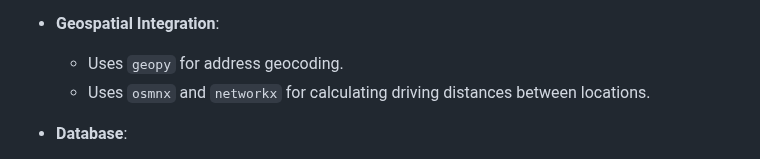
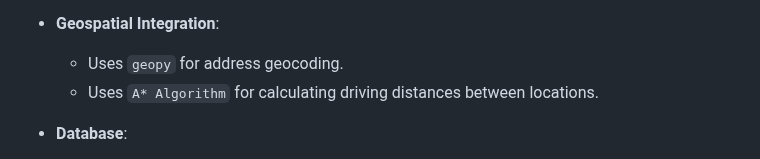
Before and after one commit to sabarieshkarthic/SupplyChain, a Markdown page: README.md, the part around the change. Rendered like a GitHub page.

```diff
--- a/README.md
+++ b/README.md
@@ -18,7 +18,7 @@ This is a Flask-based web application for managing a supply chain, allowing deal
 
 - **Geospatial Integration**:
   - Uses `geopy` for address geocoding.
-  - Uses `osmnx` and `networkx` for calculating driving distances between locations.
+  - Uses `A* Algorithm` for calculating driving distances between locations.
 
 - **Database**:
   - MySQL database with stored procedures and triggers for managing orders, shipments, and inventory.
```
